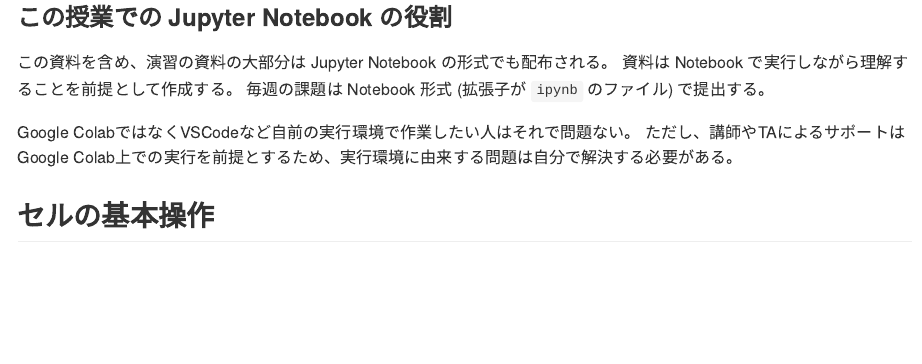
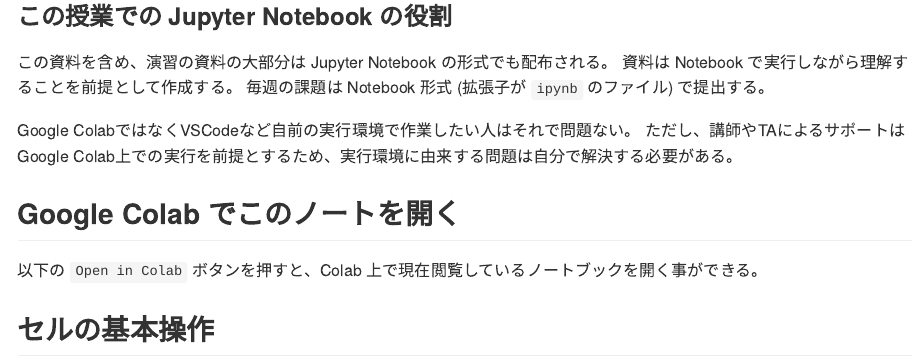
Before and after one commit to is-isee/training_course, a Quarto document (docs/python/prep.qmd): the page in a window 1100 px wide, from 1110 px down before the commit and from 1140 px down after it, so that both start at the same text. The pictures show the output file docs/python/prep.md that the author committed with the source, drawn offline in the style of GitHub; badge pictures from the web are left out.

Commit message:
minor fix

```diff
--- a/docs/python/prep.qmd
+++ b/docs/python/prep.qmd
@@ -47,6 +47,12 @@
 Google ColabではなくVSCodeなど自前の実行環境で作業したい人はそれで問題ない。
 ただし、講師やTAによるサポートはGoogle Colab上での実行を前提とするため、実行環境に由来する問題は自分で解決する必要がある。
 
+## Google Colab でこのノートを開く
+
+以下の `Open in Colab` ボタンを押すと、Colab 上で現在閲覧しているノートブックを開く事ができる。
+
+[![](https://colab.research.google.com/assets/colab-badge.svg)](https://colab.research.google.com/github/is-isee/training_course/blob/main/docs/python/prep.ipynb)
+
 ## セルの基本操作
 
 Notebook には**セル**という単位が存在し、コードの入力や実行はセルごとに行われる。
```
Also changed, not shown: docs/python/prep.md, 1 other file.
